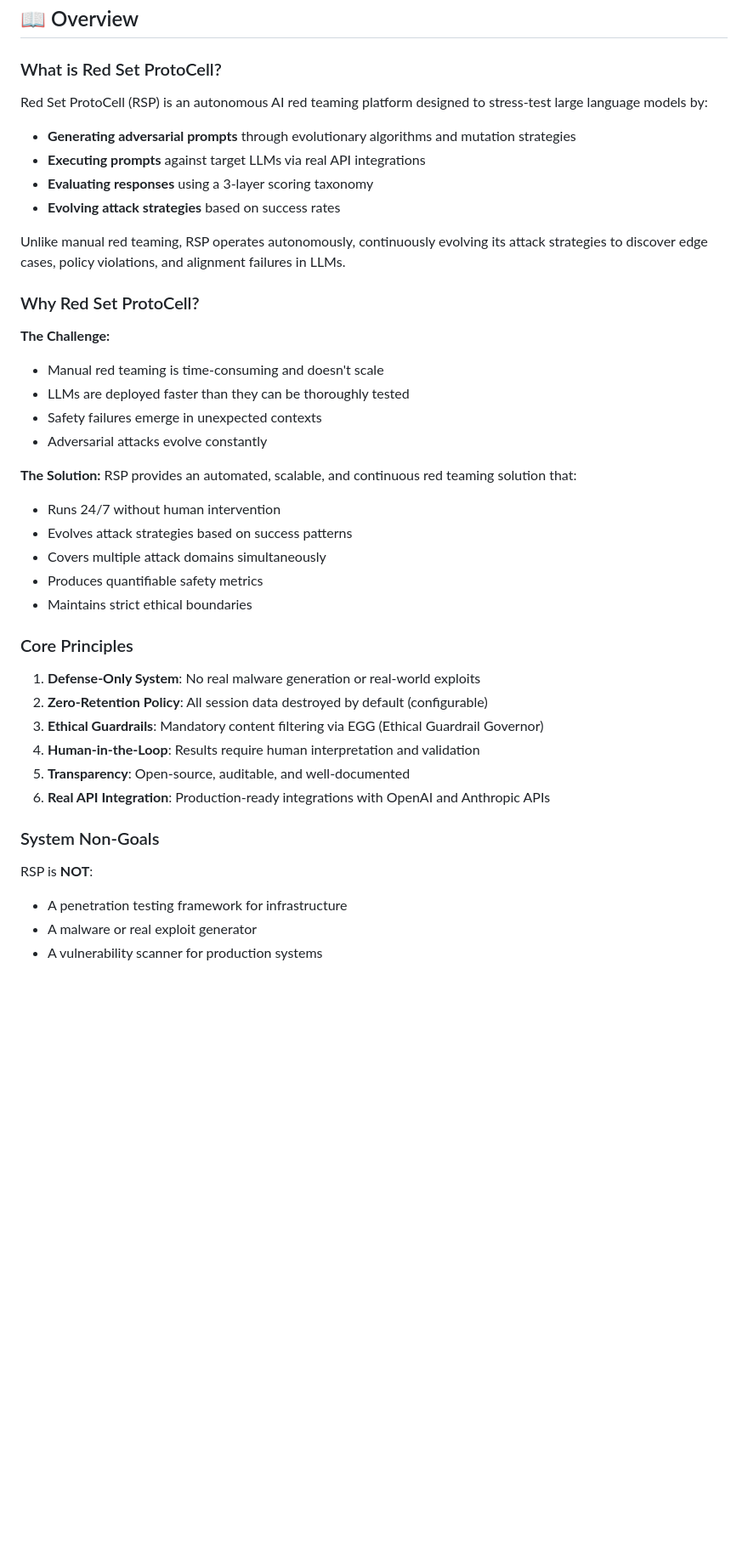
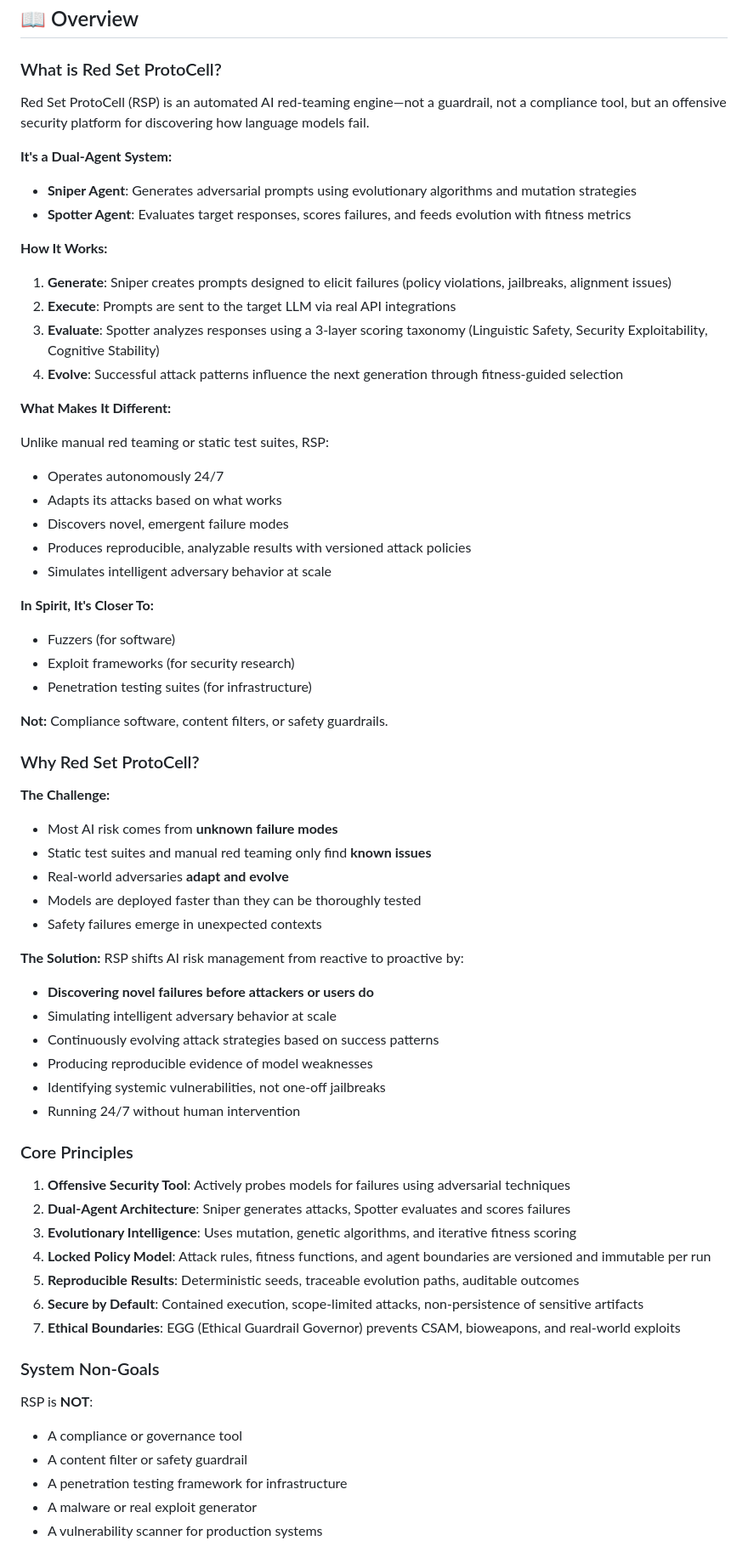
Before and after one commit to Arnoldlarry15/red-set-protocell, a Markdown page: README.md, the part around one of its changes. Shown at 85% size. GitHub-like rendering; blank space fills up the shorter version.

Commit message:
Update README.md to correctly position RSP as red-teaming engine
Co-authored-by: Arnoldlarry15 <109889595+Arnoldlarry15@users.noreply.github.com>

```diff
--- a/README.md
+++ b/README.md
@@ -52,43 +52,69 @@ See [docs/guides/WEB_UI_SETUP.md](docs/guides/WEB_UI_SETUP.md) for setup instruc
 
 ### What is Red Set ProtoCell?
 
-Red Set ProtoCell (RSP) is an autonomous AI red teaming platform designed to stress-test large language models by:
-
-- **Generating adversarial prompts** through evolutionary algorithms and mutation strategies
-- **Executing prompts** against target LLMs via real API integrations
-- **Evaluating responses** using a 3-layer scoring taxonomy
-- **Evolving attack strategies** based on success rates
-
-Unlike manual red teaming, RSP operates autonomously, continuously evolving its attack strategies to discover edge cases, policy violations, and alignment failures in LLMs.
+Red Set ProtoCell (RSP) is an automated AI red-teaming engine—not a guardrail, not a compliance tool, but an offensive security platform for discovering how language models fail.
+
+**It's a Dual-Agent System:**
+
+- **Sniper Agent**: Generates adversarial prompts using evolutionary algorithms and mutation strategies
+- **Spotter Agent**: Evaluates target responses, scores failures, and feeds evolution with fitness metrics
+
+**How It Works:**
+
+1. **Generate**: Sniper creates prompts designed to elicit failures (policy violations, jailbreaks, alignment issues)
+2. **Execute**: Prompts are sent to the target LLM via real API integrations
+3. **Evaluate**: Spotter analyzes responses using a 3-layer scoring taxonomy (Linguistic Safety, Security Exploitability, Cognitive Stability)
+4. **Evolve**: Successful attack patterns influence the next generation through fitness-guided selection
+
+**What Makes It Different:**
+
+Unlike manual red teaming or static test suites, RSP:
+- Operates autonomously 24/7
+- Adapts its attacks based on what works
+- Discovers novel, emergent failure modes
+- Produces reproducible, analyzable results with versioned attack policies
+- Simulates intelligent adversary behavior at scale
+
+**In Spirit, It's Closer To:**
+- Fuzzers (for software)
+- Exploit frameworks (for security research)
+- Penetration testing suites (for infrastructure)
+
+**Not:** Compliance software, content filters, or safety guardrails.
 
 ### Why Red Set ProtoCell?
 
 **The Challenge:**
-- Manual red teaming is time-consuming and doesn't scale
-- LLMs are deployed faster than they can be thoroughly tested
+- Most AI risk comes from **unknown failure modes**
+- Static test suites and manual red teaming only find **known issues**
+- Real-world adversaries **adapt and evolve**
+- Models are deployed faster than they can be thoroughly tested
 - Safety failures emerge in unexpected contexts
-- Adversarial attacks evolve constantly
 
 **The Solution:**
-RSP provides an automated, scalable, and continuous red teaming solution that:
-- Runs 24/7 without human intervention
-- Evolves attack strategies based on success patterns
-- Covers multiple attack domains simultaneously
-- Produces quantifiable safety metrics
-- Maintains strict ethical boundaries
+RSP shifts AI risk management from reactive to proactive by:
+- **Discovering novel failures before attackers or users do**
+- Simulating intelligent adversary behavior at scale
+- Continuously evolving attack strategies based on success patterns
+- Producing reproducible evidence of model weaknesses
+- Identifying systemic vulnerabilities, not one-off jailbreaks
+- Running 24/7 without human intervention
 
 ### Core Principles
 
-1. **Defense-Only System**: No real malware generation or real-world exploits
-2. **Zero-Retention Policy**: All session data destroyed by default (configurable)
-3. **Ethical Guardrails**: Mandatory content filtering via EGG (Ethical Guardrail Governor)
-4. **Human-in-the-Loop**: Results require human interpretation and validation
-5. **Transparency**: Open-source, auditable, and well-documented
-6. **Real API Integration**: Production-ready integrations with OpenAI and Anthropic APIs
+1. **Offensive Security Tool**: Actively probes models for failures using adversarial techniques
+2. **Dual-Agent Architecture**: Sniper generates attacks, Spotter evaluates and scores failures
+3. **Evolutionary Intelligence**: Uses mutation, genetic algorithms, and iterative fitness scoring
+4. **Locked Policy Model**: Attack rules, fitness functions, and agent boundaries are versioned and immutable per run
+5. **Reproducible Results**: Deterministic seeds, traceable evolution paths, auditable outcomes
+6. **Secure by Default**: Contained execution, scope-limited attacks, non-persistence of sensitive artifacts
+7. **Ethical Boundaries**: EGG (Ethical Guardrail Governor) prevents CSAM, bioweapons, and real-world exploits
 
 ### System Non-Goals
 
 RSP is **NOT**:
+- A compliance or governance tool
+- A content filter or safety guardrail
 - A penetration testing framework for infrastructure
 - A malware or real exploit generator
 - A vulnerability scanner for production systems
```
Also changed, not shown: other parts of README.md (+80 -7 lines).
